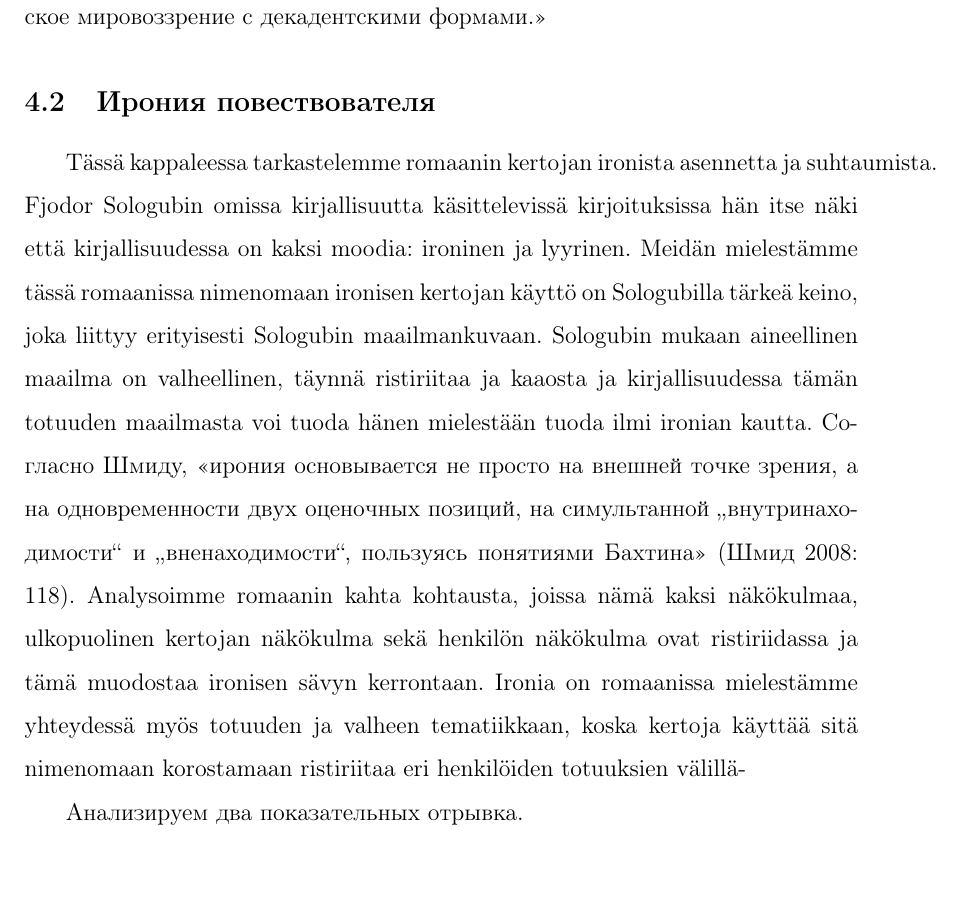
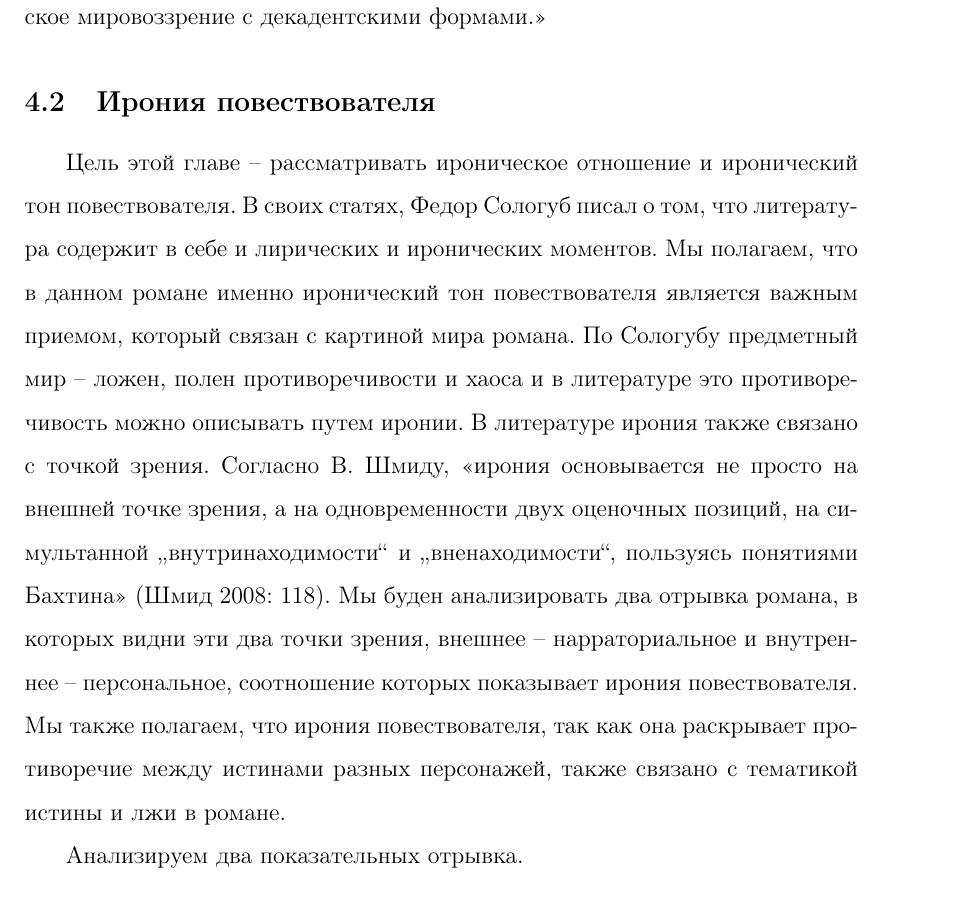
Before and after one commit to pitapita/gradu2, a LaTeX document (gradu.tex): part of page 15 of 21, cut so that both start at the same text. Compiled offline with pdfLaTeX.

Commit message:
Updates from ShareLaTeX

```diff
--- a/gradu.tex
+++ b/gradu.tex
@@ -358,12 +358,12 @@ Kertojan ylevän ja liioitellun estetisoivan tyylin voi nähdä korostavan sen r
 
 % Tämä on liian tiivistä...
 
-Tässä kappaleessa tarkastelemme romaanin kertojan ironista asennetta ja suhtaumista. Fjodor Sologubin omissa kirjallisuutta käsittelevissä kirjoituksissa hän itse näki että kirjallisuudessa on kaksi moodia: ironinen ja lyyrinen. Meidän mielestämme tässä romaanissa nimenomaan ironisen kertojan käyttö on Sologubilla tärkeä keino, joka liittyy erityisesti Sologubin maailmankuvaan. Sologubin mukaan aineellinen maailma on valheellinen, täynnä ristiriitaa ja kaaosta ja kirjallisuudessa tämän totuuden maailmasta voi tuoda hänen mielestään tuoda ilmi ironian kautta. Согласно Шмиду, \enquote{ирония основывается не просто на внешней точке зрения, а на одновременности двух оценочных позиций, на симультанной \enquote{внутринаходимости} и \enquote{вненаходимости}, пользуясь понятиями Бахтина} \parencite[118]{schmid2008}. Analysoimme romaanin kahta kohtausta, joissa nämä kaksi näkökulmaa, ulkopuolinen kertojan näkökulma sekä henkilön näkökulma ovat ristiriidassa ja tämä muodostaa ironisen sävyn kerrontaan. Ironia on romaanissa mielestämme yhteydessä myös totuuden ja valheen tematiikkaan, koska kertoja käyttää sitä nimenomaan korostamaan ristiriitaa eri henkilöiden totuuksien välillä-
+Цель этой главе – рассматривать ироническое отношение и иронический тон повествователя. В своих статях, Федор Сологуб писал о том, что литература содержит в себе и лирических и иронических моментов. Мы полагаем, что в данном романе именно иронический тон повествователя является важным приемом, который связан с картиной мира романа. По Сологубу предметный мир – ложен, полен противоречивости и хаоса и в литературе это противоречивость можно описывать путем иронии. В литературе ирония также связано с точкой зрения. Согласно В. Шмиду, \enquote{ирония основывается не просто на внешней точке зрения, а на одновременности двух оценочных позиций, на симультанной \enquote{внутринаходимости} и \enquote{вненаходимости}, пользуясь понятиями Бахтина} \parencite[118]{schmid2008}. Мы буден анализировать два отрывка романа, в которых видни эти два точки зрения, внешнее – нарраториальное и внутреннее – персональное, соотношение которых показывает ирония повествователя. Мы также полагаем, что ирония повествователя, так как она раскрывает противоречие между истинами разных персонажей, также связано с тематикой истины и лжи в романе.
+
+%Tässä kappaleessa tarkastelemme romaanin kertojan ironista asennetta ja suhtaumista. Fjodor Sologubin omissa kirjallisuutta käsittelevissä kirjoituksissa hän itse näki että kirjallisuudessa on kaksi moodia: ironinen ja lyyrinen. Meidän mielestämme tässä romaanissa nimenomaan ironisen kertojan käyttö on Sologubilla tärkeä keino, joka liittyy erityisesti Sologubin maailmankuvaan. Sologubin mukaan aineellinen maailma on valheellinen, täynnä ristiriitaa ja kaaosta ja kirjallisuudessa tämän totuuden maailmasta voi tuoda hänen mielestään tuoda ilmi ironian kautta. Согласно Шмиду, \enquote{ирония основывается не просто на внешней точке зрения, а на одновременности двух оценочных позиций, на симультанной \enquote{внутринаходимости} и \enquote{вненаходимости}, пользуясь понятиями Бахтина} \parencite[118]{schmid2008}. Analysoimme romaanin kahta kohtausta, joissa nämä kaksi näkökulmaa, ulkopuolinen kertojan näkökulma sekä henkilön näkökulma ovat ristiriidassa ja tämä muodostaa ironisen sävyn kerrontaan. Ironia on romaanissa mielestämme yhteydessä myös totuuden ja valheen tematiikkaan, koska kertoja käyttää sitä nimenomaan korostamaan ristiriitaa eri henkilöiden totuuksien välillä-
 
 
-%Теперь собираемся показать, как повествователь романа относится иронически к персонажам и обратим %внимание на противопоставление
-%Соотношение
-%между ироническом повествователем и персонажами, фокализирующими повествователем. В повествовании, ирония %связана с фокализацией. Согласно Шмиду, \enquote{ирония основывается не просто на внешней точке зрения, а %на одновременности двух оценочных позиций, на симультанной \enquote{внутринаходимости} и %\enquote{вненаходимости}, пользуясь понятиями Бахтина} \parencite[118]{schmid2008}.  Хотя иронический %повествователь не был необычным приемом уже во время романтизма и появляется нередко также у %Достоевского, у Сологуба ирония является очень важным приемом, который тесно связано с его мировоззрением %и теорией искусства.
+%Теперь собираемся показать, как повествователь романа относится иронически к персонажам и обратим внимание на соотношение между ироническом повествователем и персонажами, фокализирующими повествователем. В повествовании, ирония связана с фокализацией. Согласно Шмиду, "ирония основывается не просто на внешней точке зрения, а на одновременности двух оценочных позиций, на симультанной внутринаходимости и вненаходимости, пользуясь понятиями Бахтина" {schmid2008}.  Хотя иронический повествователь не был необычным приемом уже во время романтизма и появляется нередко также у Достоевского, у Сологуба ирония является очень важным приемом, который тесно связано с его мировоззрением и теорией искусства.
 
 Анализируем два показательных отрывка.
 
```
